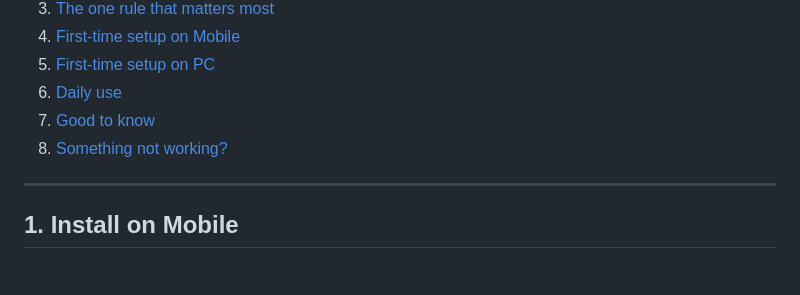
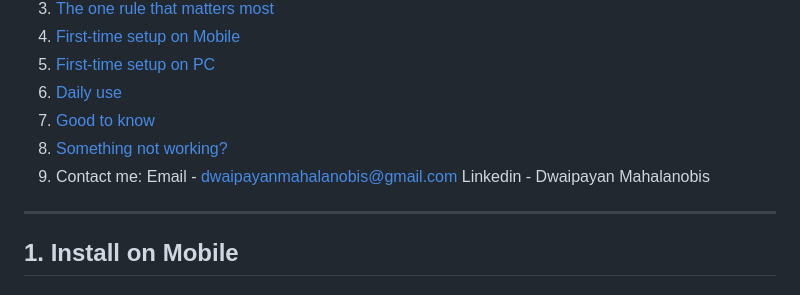
Before and after one commit to dwaipayanmahalanobis/dm2-schedule, a Markdown page: README.md, the part around the change. GitHub-like rendering.

```diff
--- a/README.md
+++ b/README.md
@@ -17,7 +17,9 @@ Class timetable, attendance and deadlines app for Great Lakes DM2. Works on **PC
 6. [Daily use](#6-daily-use)
 7. [Good to know](#7-good-to-know)
 8. [Something not working?](#8-something-not-working)
-
+9. Contact me:
+      Email - dwaipayanmahalanobis@gmail.com
+      Linkedin - Dwaipayan Mahalanobis
 ---
 
 ## 1. Install on Mobile
```
